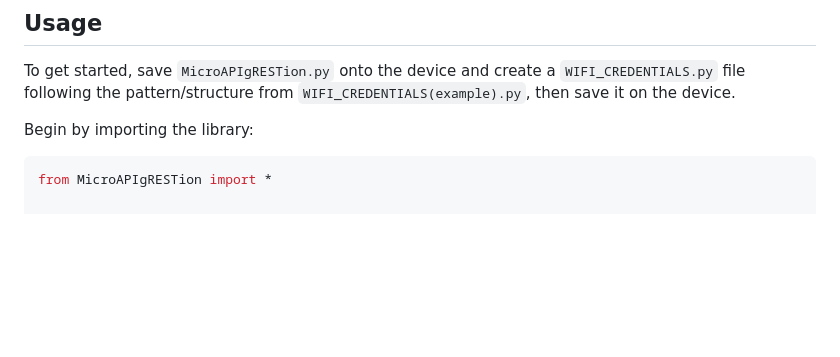
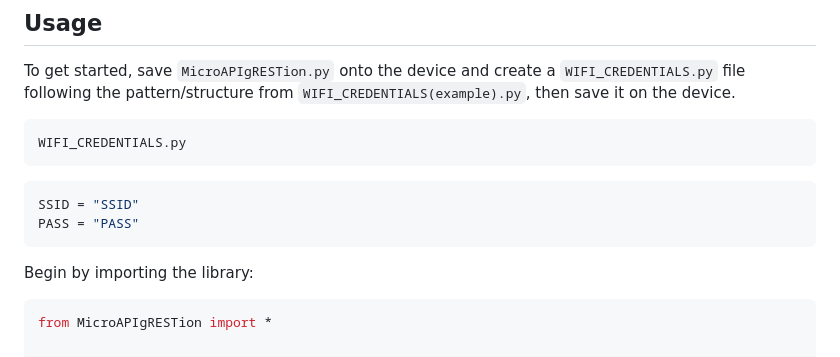
Before and after one commit to Lemon2311/MicroAPIgRESTion, a Markdown page: README.md, the part around the change. GitHub-like rendering; blank space fills up the shorter version.

````diff
--- a/README.md
+++ b/README.md
@@ -12,7 +12,13 @@ MicroAPIgRESTion is a lightweight, intuitive library tailored for building Async
 ## Usage
 
 To get started, save `MicroAPIgRESTion.py` onto the device and create a `WIFI_CREDENTIALS.py` file following the pattern/structure from `WIFI_CREDENTIALS(example).py`, then save it on the device.
-
+```
+WIFI_CREDENTIALS.py
+```
+```python
+SSID = "SSID"
+PASS = "PASS"
+```
 Begin by importing the library:
 
 ```python
````
